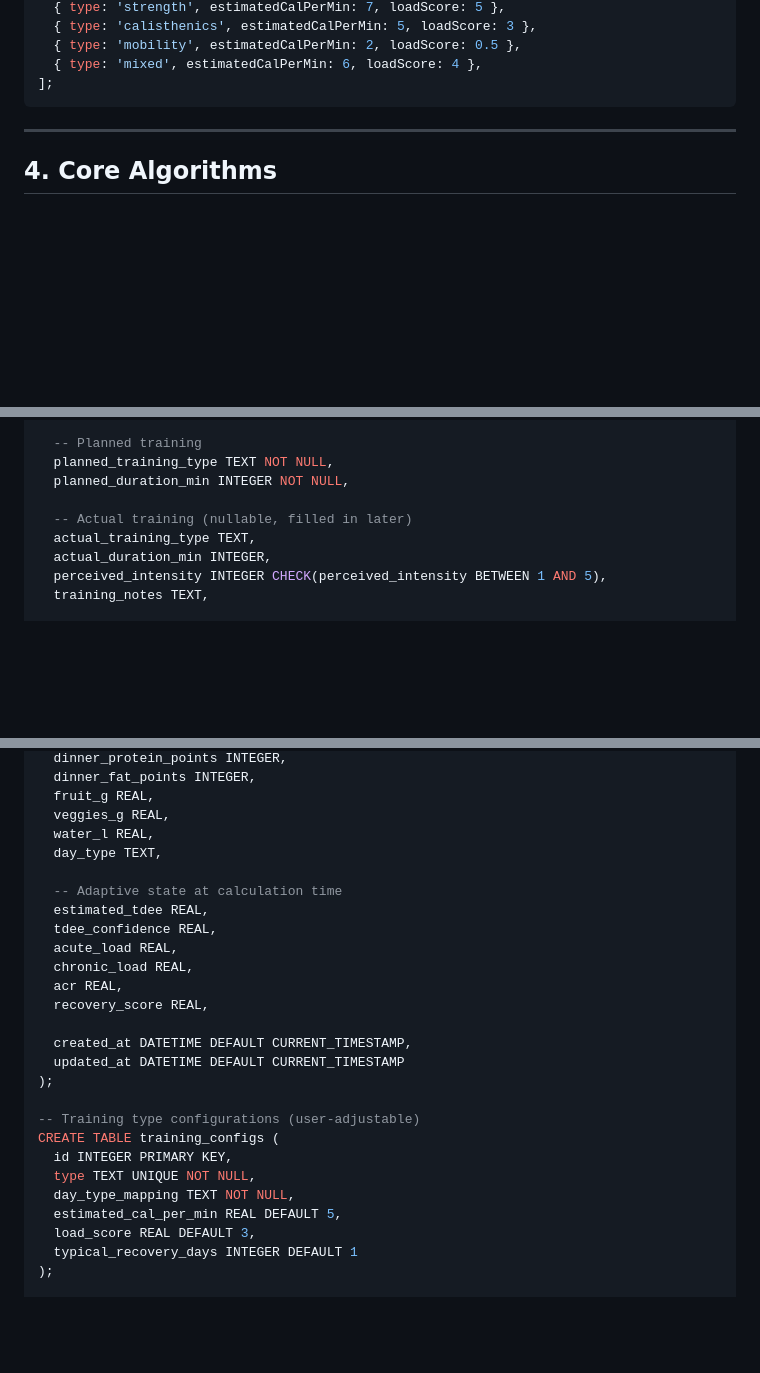
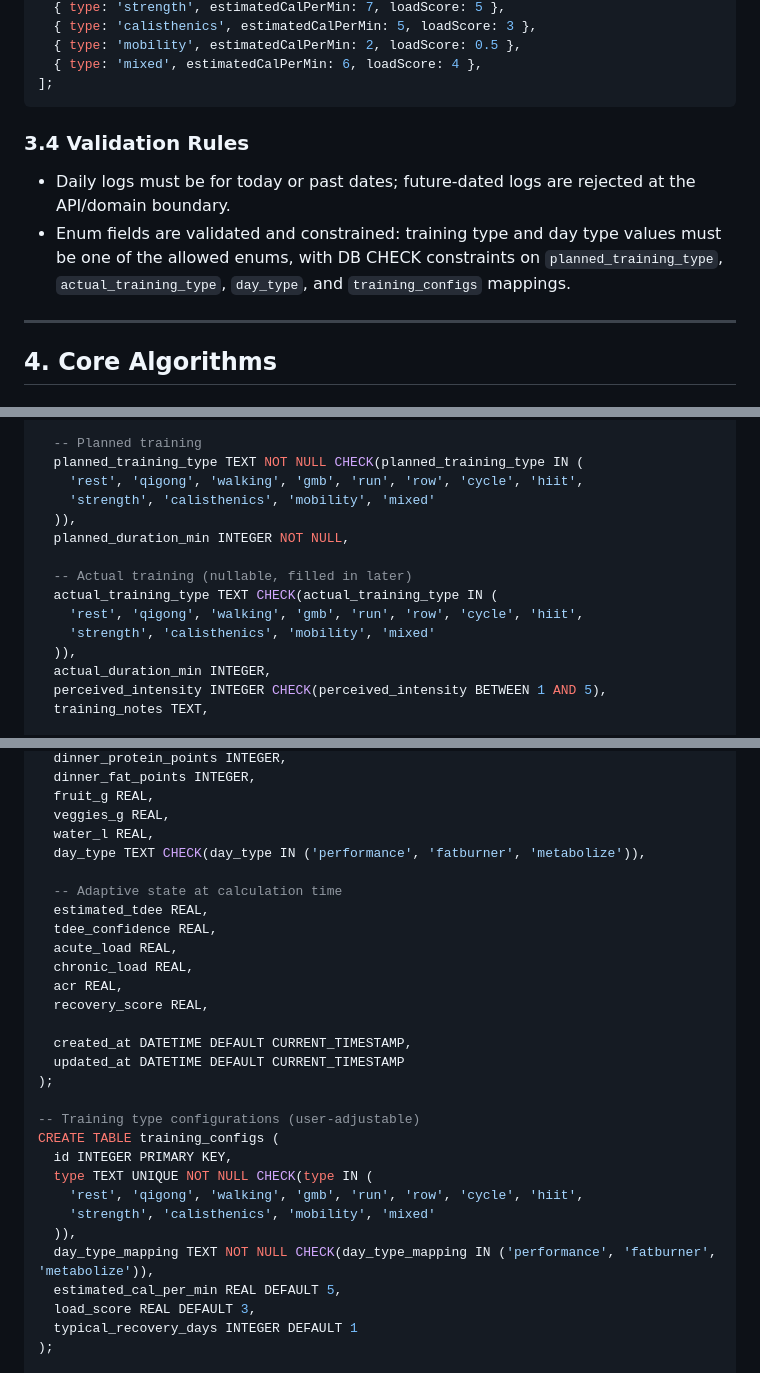
Before and after one commit to abramin/Victus, a Markdown page: prd.md, 3 parts joined by grey strips. Drawn GitHub-style; blank space fills up the shorter version.

Commit message:
Document date and enum validation rules

````diff
--- a/prd.md
+++ b/prd.md
@@ -223,6 +223,10 @@ const TRAINING_CONFIGS: TrainingTypeConfig[] = [
   { type: 'mixed', estimatedCalPerMin: 6, loadScore: 4 },
 ];
 ```
+
+### 3.4 Validation Rules
+- Daily logs must be for today or past dates; future-dated logs are rejected at the API/domain boundary.
+- Enum fields are validated and constrained: training type and day type values must be one of the allowed enums, with DB CHECK constraints on `planned_training_type`, `actual_training_type`, `day_type`, and `training_configs` mappings.
 
 ---
 
@@ -842,11 +846,17 @@ CREATE TABLE daily_logs (
   sleep_hours REAL,
 
   -- Planned training
-  planned_training_type TEXT NOT NULL,
+  planned_training_type TEXT NOT NULL CHECK(planned_training_type IN (
+    'rest', 'qigong', 'walking', 'gmb', 'run', 'row', 'cycle', 'hiit',
+    'strength', 'calisthenics', 'mobility', 'mixed'
+  )),
   planned_duration_min INTEGER NOT NULL,
 
   -- Actual training (nullable, filled in later)
-  actual_training_type TEXT,
+  actual_training_type TEXT CHECK(actual_training_type IN (
+    'rest', 'qigong', 'walking', 'gmb', 'run', 'row', 'cycle', 'hiit',
+    'strength', 'calisthenics', 'mobility', 'mixed'
+  )),
   actual_duration_min INTEGER,
   perceived_intensity INTEGER CHECK(perceived_intensity BETWEEN 1 AND 5),
   training_notes TEXT,
@@ -868,7 +878,7 @@ CREATE TABLE daily_logs (
   fruit_g REAL,
   veggies_g REAL,
   water_l REAL,
-  day_type TEXT,
+  day_type TEXT CHECK(day_type IN ('performance', 'fatburner', 'metabolize')),
 
   -- Adaptive state at calculation time
   estimated_tdee REAL,
@@ -885,8 +895,11 @@ CREATE TABLE daily_logs (
 -- Training type configurations (user-adjustable)
 CREATE TABLE training_configs (
   id INTEGER PRIMARY KEY,
-  type TEXT UNIQUE NOT NULL,
-  day_type_mapping TEXT NOT NULL,
+  type TEXT UNIQUE NOT NULL CHECK(type IN (
+    'rest', 'qigong', 'walking', 'gmb', 'run', 'row', 'cycle', 'hiit',
+    'strength', 'calisthenics', 'mobility', 'mixed'
+  )),
+  day_type_mapping TEXT NOT NULL CHECK(day_type_mapping IN ('performance', 'fatburner', 'metabolize')),
   estimated_cal_per_min REAL DEFAULT 5,
   load_score REAL DEFAULT 3,
   typical_recovery_days INTEGER DEFAULT 1
````
